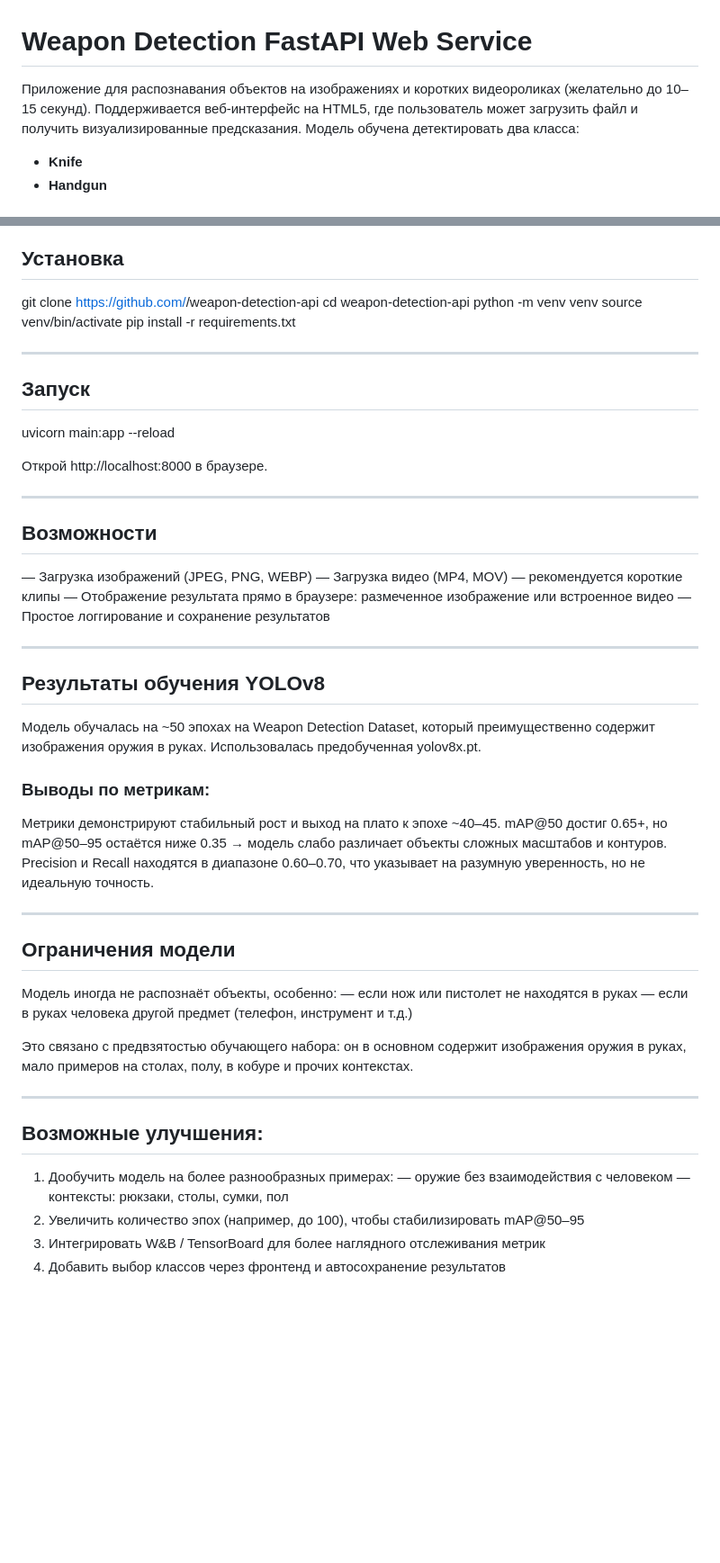
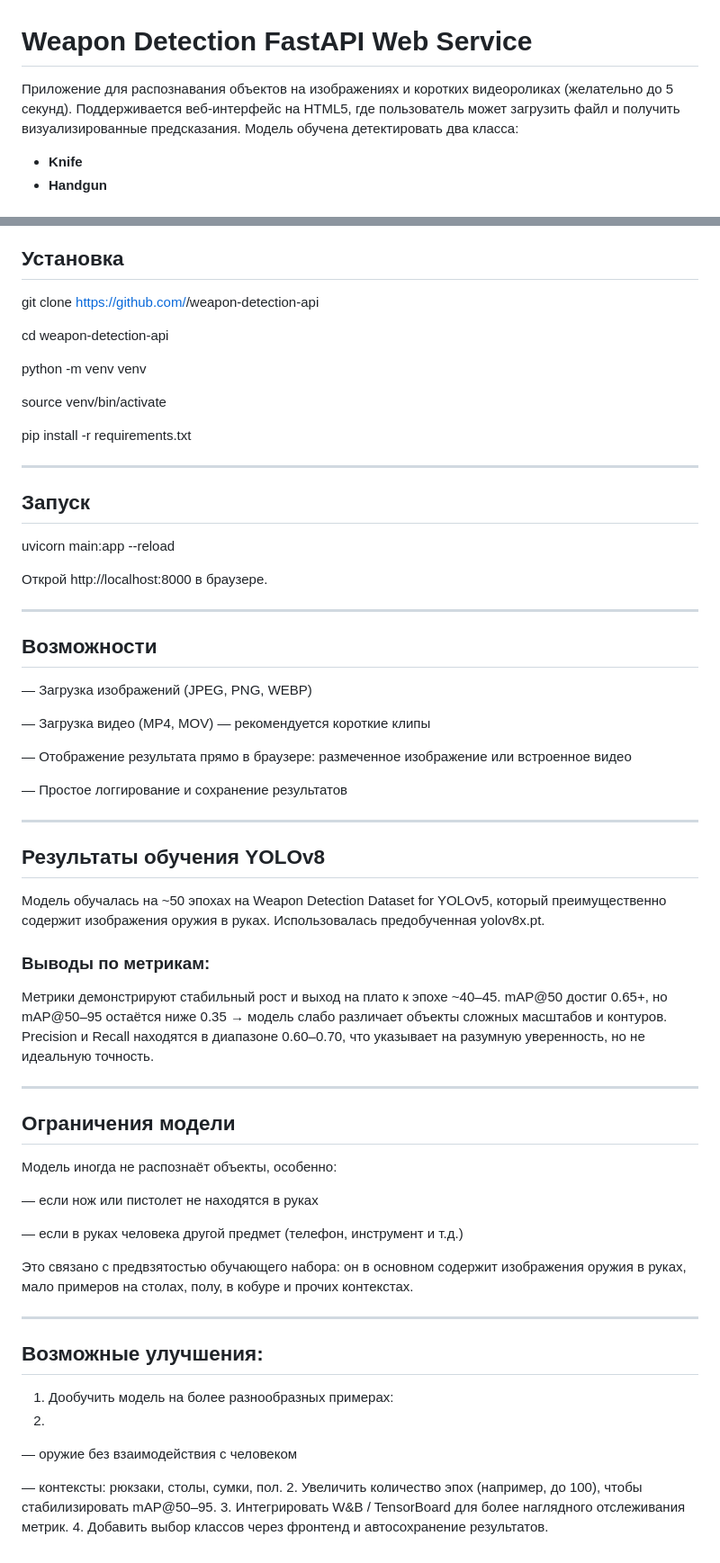
Before and after one commit to AnastasiaFostiy/Weapon-Detection, a Markdown page: README.md, 2 parts joined by grey strips. Shown at 90% size. Rendered like a GitHub page; blank space fills up the shorter version.

```diff
--- a/README.md
+++ b/README.md
@@ -1,6 +1,6 @@
 # Weapon Detection FastAPI Web Service
 
-Приложение для распознавания объектов на изображениях и коротких видеороликах (желательно до 10–15 секунд). Поддерживается веб-интерфейс на HTML5, где пользователь может загрузить файл и получить визуализированные предсказания. Модель обучена детектировать два класса:
+Приложение для распознавания объектов на изображениях и коротких видеороликах (желательно до 5 секунд). Поддерживается веб-интерфейс на HTML5, где пользователь может загрузить файл и получить визуализированные предсказания. Модель обучена детектировать два класса:
 
 -  **Knife**
 -  **Handgun**
@@ -20,9 +20,13 @@
 ##  Установка
 
 git clone https://github.com/<your-repo>/weapon-detection-api
+
 cd weapon-detection-api
+
 python -m venv venv
+
 source venv/bin/activate
+
 pip install -r requirements.txt
 
 ---
@@ -38,15 +42,18 @@ uvicorn main:app --reload
 ##  Возможности
 
 — Загрузка изображений (JPEG, PNG, WEBP)
+
 — Загрузка видео (MP4, MOV) — рекомендуется короткие клипы
+
 — Отображение результата прямо в браузере: размеченное изображение или встроенное видео
+
 — Простое логгирование и сохранение результатов
 
 ---
 
 ##  Результаты обучения YOLOv8
 
-Модель обучалась на ~50 эпохах на Weapon Detection Dataset, который преимущественно содержит изображения оружия в руках. Использовалась предобученная yolov8x.pt.
+Модель обучалась на ~50 эпохах на Weapon Detection Dataset for YOLOv5, который преимущественно содержит изображения оружия в руках. Использовалась предобученная yolov8x.pt.
 
 ###  Выводы по метрикам:
 
@@ -59,7 +66,9 @@ Precision и Recall находятся в диапазоне 0.60–0.70, что
 ##  Ограничения модели
 
 Модель иногда не распознаёт объекты, особенно:
+
 — если нож или пистолет не находятся в руках
+
 — если в руках человека другой предмет (телефон, инструмент и т.д.)
 
 Это связано с предвзятостью обучающего набора: он в основном содержит изображения оружия в руках, мало примеров на столах, полу, в кобуре и прочих контекстах.
@@ -69,8 +78,10 @@ Precision и Recall находятся в диапазоне 0.60–0.70, что
 ##  Возможные улучшения:
 
 1. Дообучить модель на более разнообразных примерах:
+2.
 — оружие без взаимодействия с человеком
-— контексты: рюкзаки, столы, сумки, пол
-2. Увеличить количество эпох (например, до 100), чтобы стабилизировать mAP@50–95
-3. Интегрировать W&B / TensorBoard для более наглядного отслеживания метрик
-4. Добавить выбор классов через фронтенд и автосохранение результатов
+
+— контексты: рюкзаки, столы, сумки, пол.
+2. Увеличить количество эпох (например, до 100), чтобы стабилизировать mAP@50–95.
+3. Интегрировать W&B / TensorBoard для более наглядного отслеживания метрик.
+4. Добавить выбор классов через фронтенд и автосохранение результатов.
```
